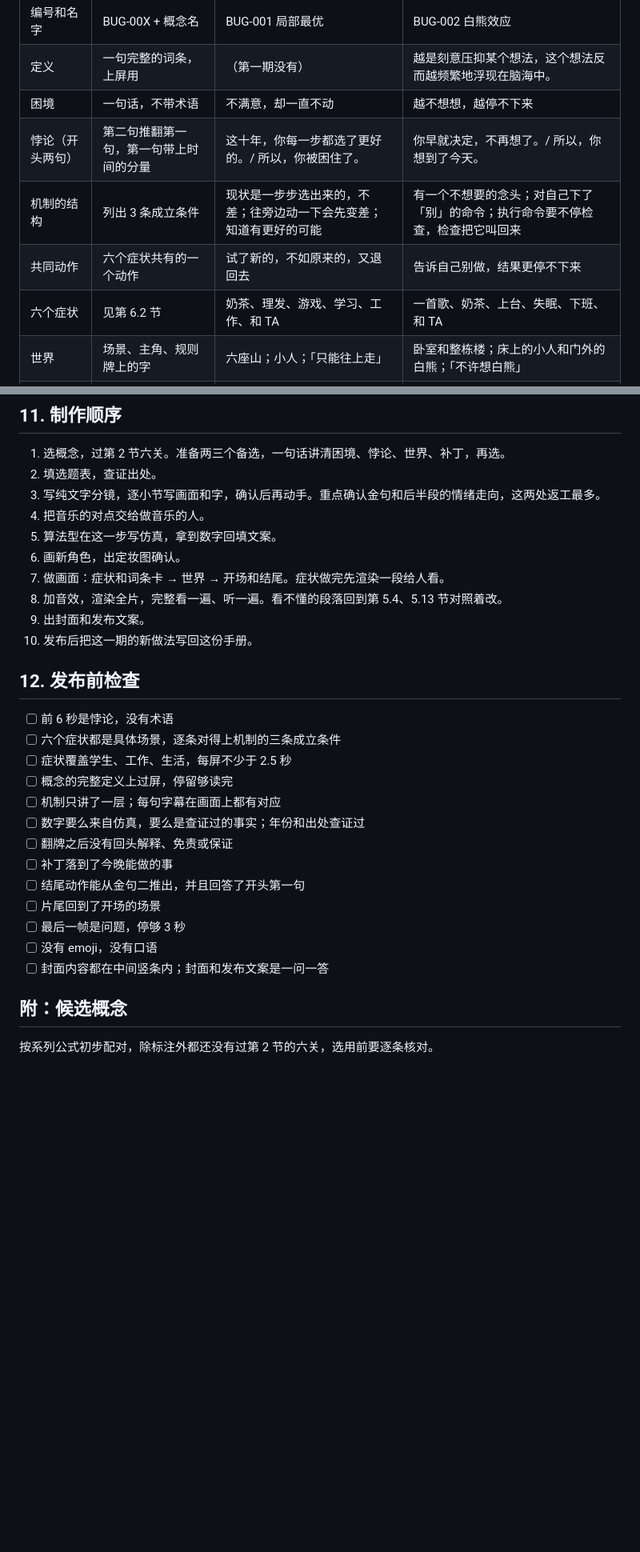
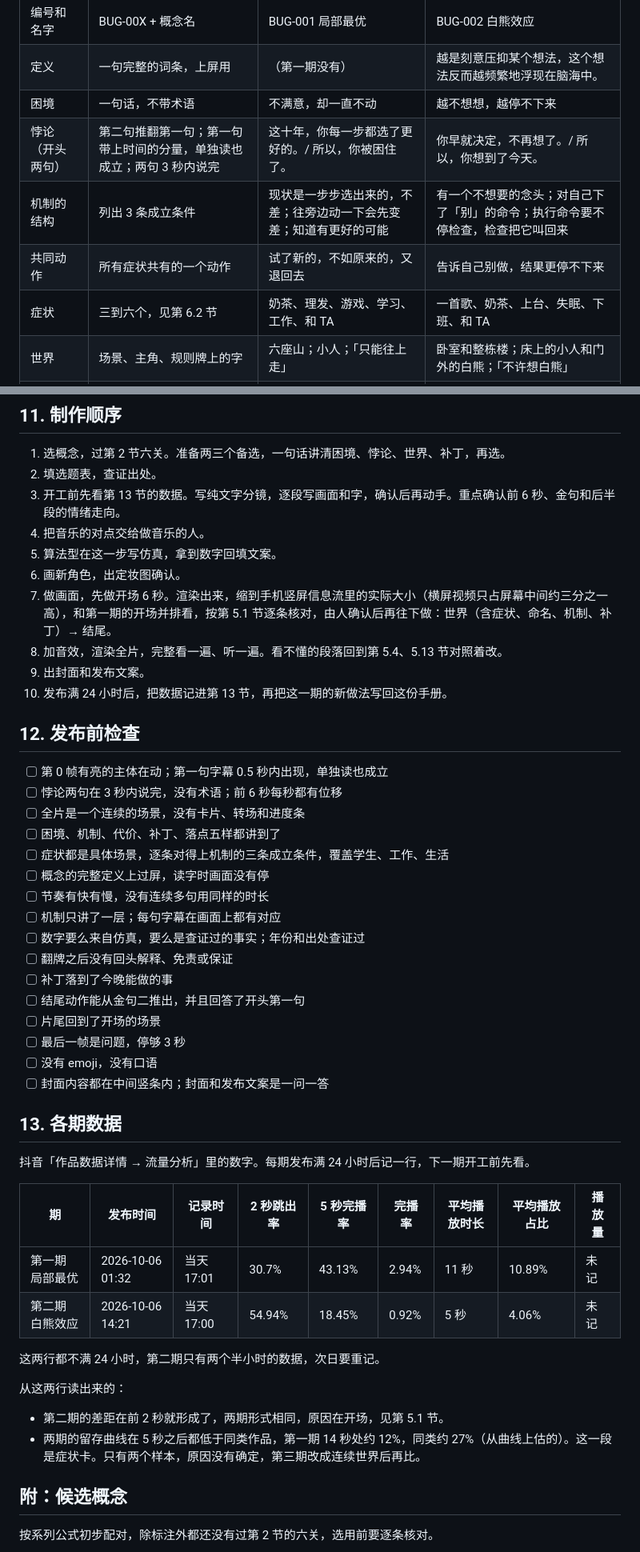
Before and after one commit to superchun/concept-x-life, a Markdown page: docs/系列手册.md, 2 parts joined by grey strips. Shown at 80% size. Rendered like a GitHub page; blank space fills up the shorter version.

```diff
--- a/docs/系列手册.md
+++ b/docs/系列手册.md
@@ -46,10 +48,10 @@
 | 编号和名字 | BUG-00X + 概念名 | BUG-001 局部最优 | BUG-002 白熊效应 |
 | 定义 | 一句完整的词条，上屏用 | （第一期没有） | 越是刻意压抑某个想法，这个想法反而越频繁地浮现在脑海中。 |
 | 困境 | 一句话，不带术语 | 不满意，却一直不动 | 越不想想，越停不下来 |
-| 悖论（开头两句） | 第二句推翻第一句，第一句带上时间的分量 | 这十年，你每一步都选了更好的。/ 所以，你被困住了。 | 你早就决定，不再想了。/ 所以，你想到了今天。 |
+| 悖论（开头两句） | 第二句推翻第一句；第一句带上时间的分量，单独读也成立；两句 3 秒内说完 | 这十年，你每一步都选了更好的。/ 所以，你被困住了。 | 你早就决定，不再想了。/ 所以，你想到了今天。 |
 | 机制的结构 | 列出 3 条成立条件 | 现状是一步步选出来的，不差；往旁边动一下会先变差；知道有更好的可能 | 有一个不想要的念头；对自己下了「别」的命令；执行命令要不停检查，检查把它叫回来 |
-| 共同动作 | 六个症状共有的一个动作 | 试了新的，不如原来的，又退回去 | 告诉自己别做，结果更停不下来 |
-| 六个症状 | 见第 6.2 节 | 奶茶、理发、游戏、学习、工作、和 TA | 一首歌、奶茶、上台、失眠、下班、和 TA |
+| 共同动作 | 所有症状共有的一个动作 | 试了新的，不如原来的，又退回去 | 告诉自己别做，结果更停不下来 |
+| 症状 | 三到六个，见第 6.2 节 | 奶茶、理发、游戏、学习、工作、和 TA | 一首歌、奶茶、上台、失眠、下班、和 TA |
 | 世界 | 场景、主角、规则牌上的字 | 六座山；小人；「只能往上走」 | 卧室和整栋楼；床上的小人和门外的白熊；「不许想白熊」 |
 | 代价 | 三个词，见第 5.5 节 | 分数、效率、体面 | 照片、时间、睡意 |
 | 补丁 | 名字、出处年份、一句人话 | 模拟退火，1983 年，「偶尔，允许自己走一步下坡」 | 矛盾意向，1939 年，「别赶它。请它进来。」 |
@@ -308,21 +340,24 @@ Vibe知识大赏 | 《白熊效应》
 
 1. 选概念，过第 2 节六关。准备两三个备选，一句话讲清困境、悖论、世界、补丁，再选。
 2. 填选题表，查证出处。
-3. 写纯文字分镜，逐小节写画面和字，确认后再动手。重点确认金句和后半段的情绪走向，这两处返工最多。
+3. 开工前先看第 13 节的数据。写纯文字分镜，逐段写画面和字，确认后再动手。重点确认前 6 秒、金句和后半段的情绪走向。
 4. 把音乐的对点交给做音乐的人。
 5. 算法型在这一步写仿真，拿到数字回填文案。
 6. 画新角色，出定妆图确认。
-7. 做画面：症状和词条卡 → 世界 → 开场和结尾。症状做完先渲染一段给人看。
+7. 做画面，先做开场 6 秒。渲染出来，缩到手机竖屏信息流里的实际大小（横屏视频只占屏幕中间约三分之一高），和第一期的开场并排看，按第 5.1 节逐条核对，由人确认后再往下做：世界（含症状、命名、机制、补丁）→ 结尾。
 8. 加音效，渲染全片，完整看一遍、听一遍。看不懂的段落回到第 5.4、5.13 节对照着改。
 9. 出封面和发布文案。
-10. 发布后把这一期的新做法写回这份手册。
+10. 发布满 24 小时后，把数据记进第 13 节，再把这一期的新做法写回这份手册。
 
 ## 12. 发布前检查
 
-- [ ] 前 6 秒是悖论，没有术语
-- [ ] 六个症状都是具体场景，逐条对得上机制的三条成立条件
-- [ ] 症状覆盖学生、工作、生活，每屏不少于 2.5 秒
-- [ ] 概念的完整定义上过屏，停留够读完
+- [ ] 第 0 帧有亮的主体在动；第一句字幕 0.5 秒内出现，单独读也成立
+- [ ] 悖论两句在 3 秒内说完，没有术语；前 6 秒每秒都有位移
+- [ ] 全片是一个连续的场景，没有卡片、转场和进度条
+- [ ] 困境、机制、代价、补丁、落点五样都讲到了
+- [ ] 症状都是具体场景，逐条对得上机制的三条成立条件，覆盖学生、工作、生活
+- [ ] 概念的完整定义上过屏，读字时画面没有停
+- [ ] 节奏有快有慢，没有连续多句用同样的时长
 - [ ] 机制只讲了一层；每句字幕在画面上都有对应
 - [ ] 数字要么来自仿真，要么是查证过的事实；年份和出处查证过
 - [ ] 翻牌之后没有回头解释、免责或保证
@@ -332,6 +367,22 @@ Vibe知识大赏 | 《白熊效应》
 - [ ] 最后一帧是问题，停够 3 秒
 - [ ] 没有 emoji，没有口语
 - [ ] 封面内容都在中间竖条内；封面和发布文案是一问一答
+
+## 13. 各期数据
+
+抖音「作品数据详情 → 流量分析」里的数字。每期发布满 24 小时后记一行，下一期开工前先看。
+
+| 期 | 发布时间 | 记录时间 | 2 秒跳出率 | 5 秒完播率 | 完播率 | 平均播放时长 | 平均播放占比 | 播放量 |
+|---|---|---|---|---|---|---|---|---|
+| 第一期 局部最优 | 2026-10-06 01:32 | 当天 17:01 | 30.7% | 43.13% | 2.94% | 11 秒 | 10.89% | 未记 |
+| 第二期 白熊效应 | 2026-10-06 14:21 | 当天 17:00 | 54.94% | 18.45% | 0.92% | 5 秒 | 4.06% | 未记 |
+
+这两行都不满 24 小时，第二期只有两个半小时的数据，次日要重记。
+
+从这两行读出来的：
+
+- 第二期的差距在前 2 秒就形成了，两期形式相同，原因在开场，见第 5.1 节。
+- 两期的留存曲线在 5 秒之后都低于同类作品，第一期 14 秒处约 12%，同类约 27%（从曲线上估的）。这一段是症状卡。只有两个样本，原因没有确定，第三期改成连续世界后再比。
 
 ## 附：候选概念
 
```
Also changed, not shown: other parts of docs/系列手册.md (+72 -40 lines).
